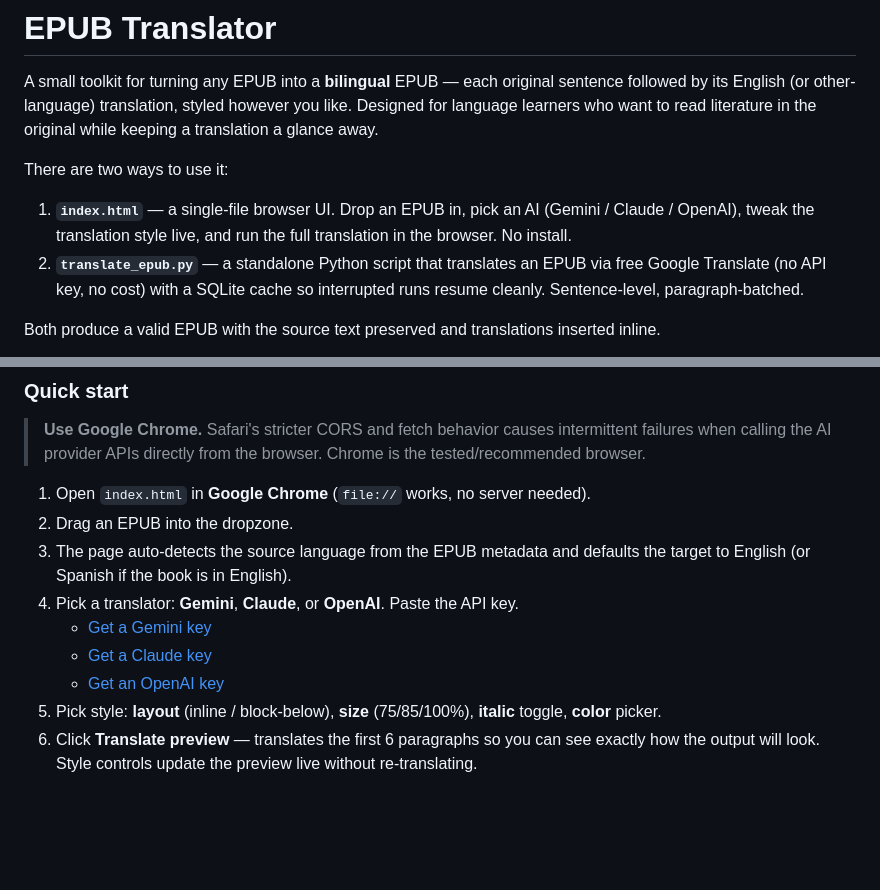
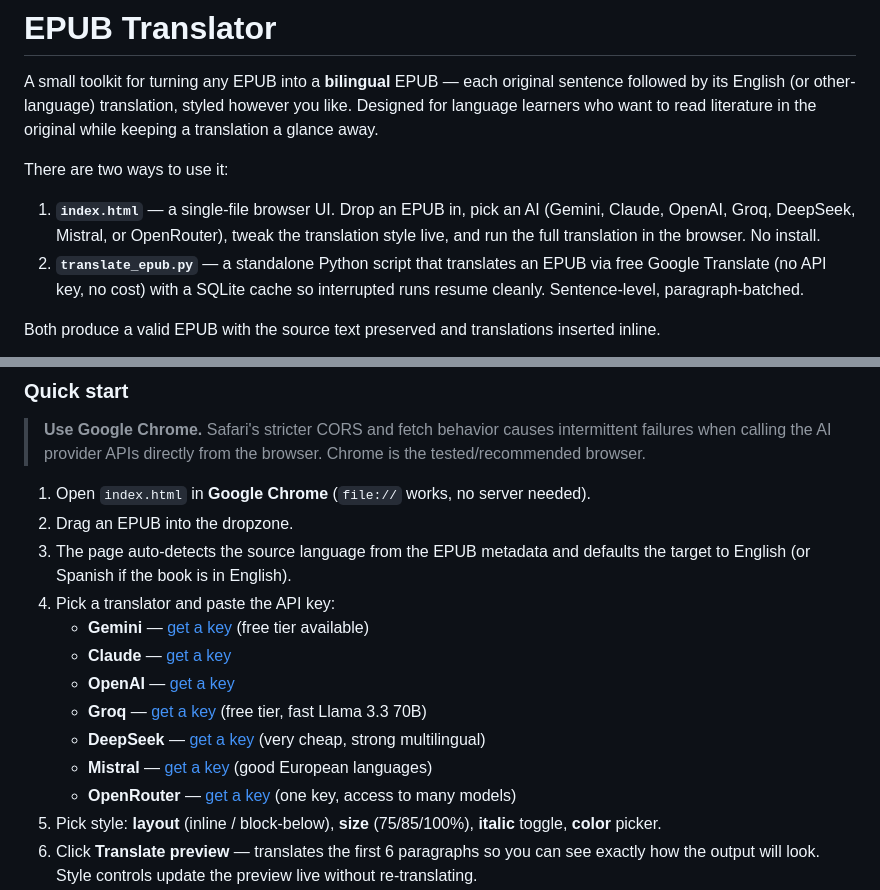
Before and after one commit to baa061/epub-translator, a Markdown page: README.md, 2 parts joined by grey strips. Drawn GitHub-style; blank space fills up the shorter version.

Commit message:
Document the four new providers in README
Update the intro and quick-start to list Groq, DeepSeek, Mistral, and
OpenRouter alongside Gemini/Claude/OpenAI with links to their key pages.

Co-Authored-By: Claude Opus 4.7 (1M context) <noreply@anthropic.com>

```diff
--- a/README.md
+++ b/README.md
@@ -8,8 +8,9 @@ to read literature in the original while keeping a translation a glance away.
 There are two ways to use it:
 
 1. **`index.html`** — a single-file browser UI. Drop an EPUB in, pick an AI
-   (Gemini / Claude / OpenAI), tweak the translation style live, and run the
-   full translation in the browser. No install.
+   (Gemini, Claude, OpenAI, Groq, DeepSeek, Mistral, or OpenRouter), tweak
+   the translation style live, and run the full translation in the browser.
+   No install.
 2. **`translate_epub.py`** — a standalone Python script that translates an
    EPUB via free Google Translate (no API key, no cost) with a SQLite cache
    so interrupted runs resume cleanly. Sentence-level, paragraph-batched.
@@ -35,10 +36,14 @@ inserted inline.
 2. Drag an EPUB into the dropzone.
 3. The page auto-detects the source language from the EPUB metadata and
    defaults the target to English (or Spanish if the book is in English).
-4. Pick a translator: **Gemini**, **Claude**, or **OpenAI**. Paste the API key.
-   - [Get a Gemini key](https://aistudio.google.com/apikey)
-   - [Get a Claude key](https://console.anthropic.com/settings/keys)
-   - [Get an OpenAI key](https://platform.openai.com/api-keys)
+4. Pick a translator and paste the API key:
+   - **Gemini** — [get a key](https://aistudio.google.com/apikey) (free tier available)
+   - **Claude** — [get a key](https://console.anthropic.com/settings/keys)
+   - **OpenAI** — [get a key](https://platform.openai.com/api-keys)
+   - **Groq** — [get a key](https://console.groq.com/keys) (free tier, fast Llama 3.3 70B)
+   - **DeepSeek** — [get a key](https://platform.deepseek.com/api_keys) (very cheap, strong multilingual)
+   - **Mistral** — [get a key](https://console.mistral.ai/api-keys/) (good European languages)
+   - **OpenRouter** — [get a key](https://openrouter.ai/keys) (one key, access to many models)
 5. Pick style: **layout** (inline / block-below), **size** (75/85/100%),
    **italic** toggle, **color** picker.
 6. Click **Translate preview** — translates the first 6 paragraphs so you can
```
